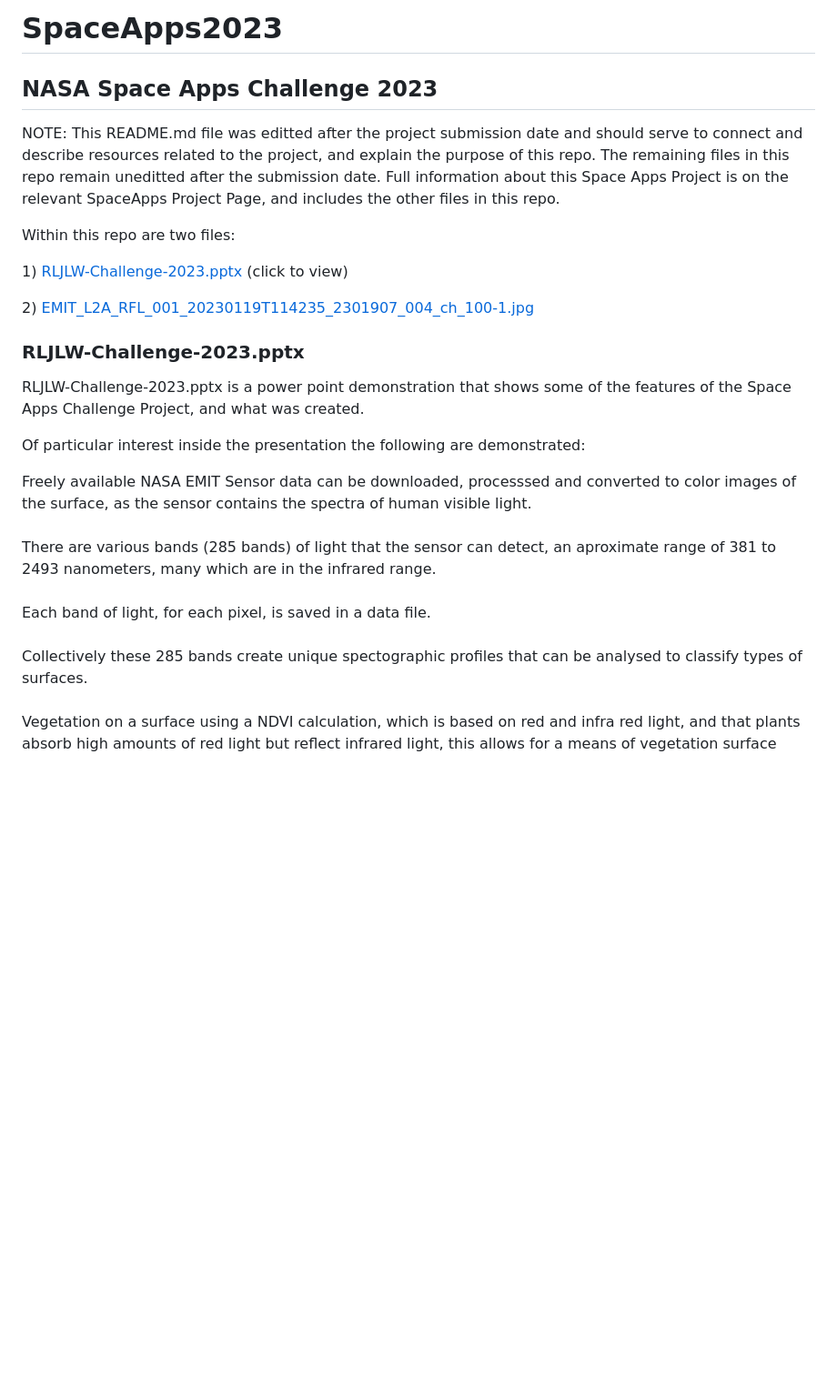
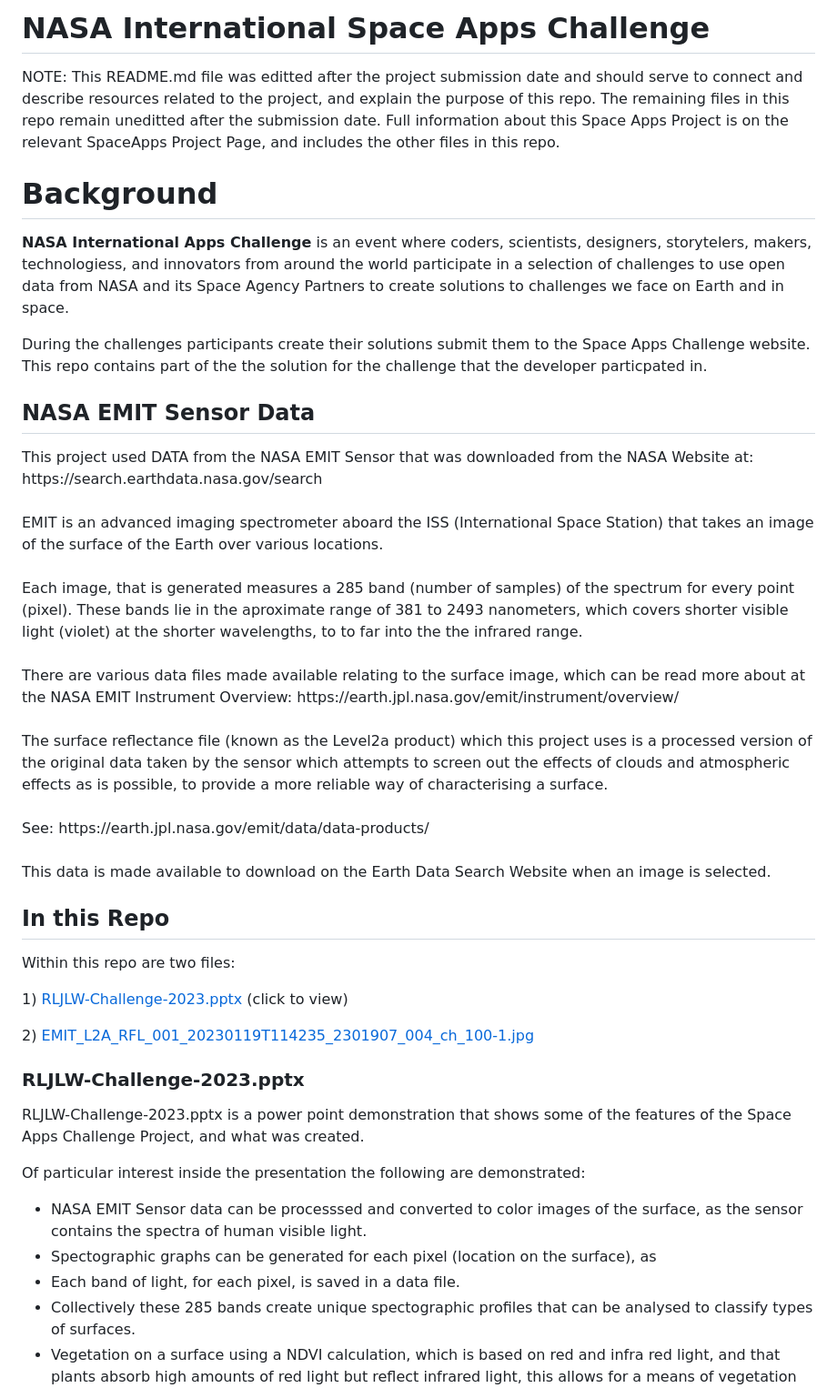
Before and after one commit to RLJLW/SpaceApps2023, a Markdown page: README.md, the part around one of its changes. Shown at 91% size. GitHub-like rendering; blank space fills up the shorter version.

```diff
--- a/README.md
+++ b/README.md
@@ -1,12 +1,45 @@
-# SpaceApps2023
-
-## NASA Space Apps Challenge 2023
+# NASA International Space Apps Challenge
 
 <p>
 NOTE: This README.md file was editted after the project submission date and should serve to connect and describe resources related to the project, and explain the purpose of this repo.
 The remaining files in this repo remain uneditted after the submission date.
 Full information about this Space Apps Project is on the relevant SpaceApps Project Page, and includes the other files in this repo.
 </p>
+
+# Background
+
+<p>
+  <strong>NASA International Apps Challenge</strong> is an event where coders, scientists, designers, storytelers, makers, technologiess, and innovators from around the world participate
+  in a selection of challenges to use open data from NASA and its Space Agency Partners to create solutions to challenges we face on Earth and in space.
+</p>
+
+<p>
+  During the challenges participants create their solutions submit them to the Space Apps Challenge website.  This repo contains part of the the solution for the challenge that the developer particpated in.
+</p>
+
+## NASA EMIT Sensor Data
+<p>
+This project used DATA from the NASA EMIT Sensor that was downloaded from the NASA Website at:
+https://search.earthdata.nasa.gov/search
+<br /><br />
+EMIT is an advanced imaging spectrometer aboard the ISS (International Space Station) that takes an image of the surface of the Earth over various locations.
+<br /><br />
+Each image, that is generated measures a 285 band (number of samples) of the spectrum for every point (pixel).
+These bands lie in the aproximate range of 381 to 2493 nanometers, which covers shorter visible light (violet) at the shorter wavelengths, to to far into the the infrared range.
+<br /><br />
+There are various data files made available relating to the surface image, which can be read more about at the
+NASA EMIT Instrument Overview: https://earth.jpl.nasa.gov/emit/instrument/overview/
+<br /><br />
+The surface reflectance file (known as the Level2a product) which this project uses is a processed version of the original data taken by the sensor which attempts to screen out
+the effects of clouds and atmospheric effects as is possible, to provide a more reliable way of characterising a surface.
+<br /><br />
+See: https://earth.jpl.nasa.gov/emit/data/data-products/
+<br /><br />
+This data is made available to download on the Earth Data Search Website when an image is selected.
+</p>
+
+## In this Repo
+
 <p>
 Within this repo are two files:
 </p>
@@ -17,6 +50,8 @@ Within this repo are two files:
   2) <a href="https://github.com/RLJLW/SpaceApps2023/blob/main/EMIT_L2A_RFL_001_20230119T114235_2301907_004_ch_100-1.jpg">EMIT_L2A_RFL_001_20230119T114235_2301907_004_ch_100-1.jpg</a>
 </p>
 
+
+
 ### RLJLW-Challenge-2023.pptx
 
 <p>
@@ -26,14 +61,16 @@ RLJLW-Challenge-2023.pptx is a power point demonstration that shows some of the
   Of particular interest inside the presentation the following are demonstrated:
 </p>
 
-<p>
-  Freely available NASA EMIT Sensor data can be downloaded, processsed and converted to color images of the surface, as the sensor contains the spectra of human visible light.
-  <br /><br />
-  There are various bands (285 bands) of light that the sensor can detect, an aproximate range of 381 to 2493 nanometers, many which are in the infrared range.
-  <br /><br />
-  Each band of light, for each pixel, is saved in a data file.
-  <br /><br />
-  Collectively these 285 bands create unique spectographic profiles that can be analysed to classify types of surfaces.
-  <br /><br />
-  Vegetation on a surface using a NDVI calculation, which is based on red and infra red light,
+<ul>
+  <li>NASA EMIT Sensor data can be processsed and converted to color images of the surface, as the sensor contains the spectra of human visible light.</li>
+
+  <li>Spectographic graphs can be generated for each pixel (location on the surface), as </li>
+
+  <li>Each band of light, for each pixel, is saved in a data file.</li>
+
+
+
+  <li>Collectively these 285 bands create unique spectographic profiles that can be analysed to classify types of surfaces.</li>
+
+  <li>Vegetation on a surface using a NDVI calculation, which is based on red and infra red light,
   and that plants absorb high amounts of red light but reflect infrared light, this allows for a means of vegetation surface classification, using a well known NDVI vegetation classification
```
Also changed, not shown: other parts of README.md (+41 -2 lines).
